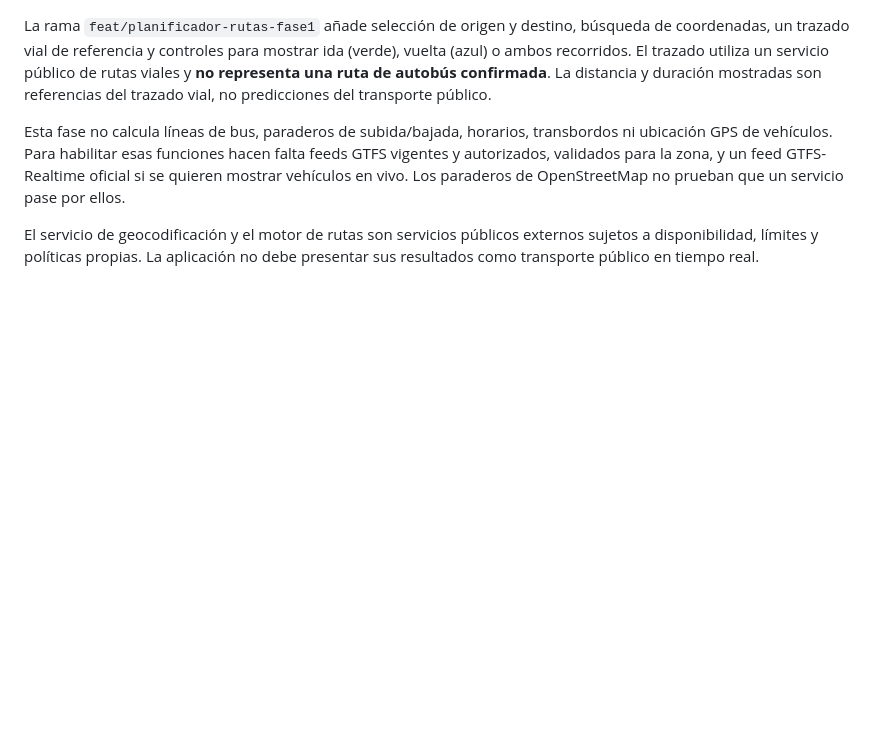
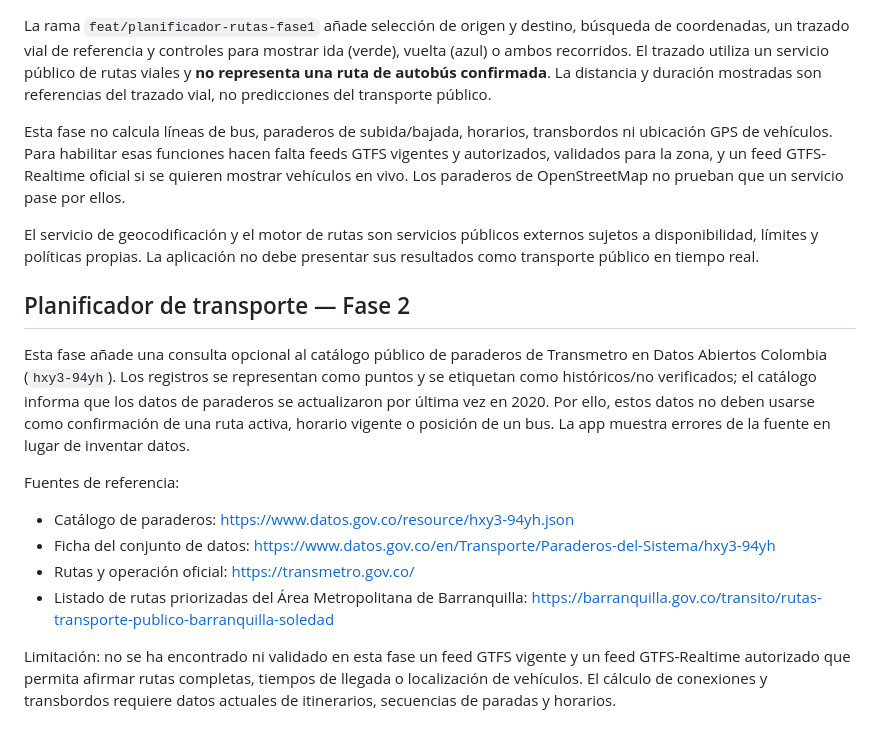
Before and after one commit to Junior162009/RutaEstudiante, a Markdown page: README.md, the part around the change. Rendered like a GitHub page; blank space fills up the shorter version.

Commit message:
Document public transit stop catalogue and data freshness limits

```diff
--- a/README.md
+++ b/README.md
@@ -49,3 +49,15 @@ La rama `feat/planificador-rutas-fase1` añade selección de origen y destino, b
 Esta fase no calcula líneas de bus, paraderos de subida/bajada, horarios, transbordos ni ubicación GPS de vehículos. Para habilitar esas funciones hacen falta feeds GTFS vigentes y autorizados, validados para la zona, y un feed GTFS-Realtime oficial si se quieren mostrar vehículos en vivo. Los paraderos de OpenStreetMap no prueban que un servicio pase por ellos.
 
 El servicio de geocodificación y el motor de rutas son servicios públicos externos sujetos a disponibilidad, límites y políticas propias. La aplicación no debe presentar sus resultados como transporte público en tiempo real.
+
+## Planificador de transporte — Fase 2
+
+Esta fase añade una consulta opcional al catálogo público de paraderos de Transmetro en Datos Abiertos Colombia (`hxy3-94yh`). Los registros se representan como puntos y se etiquetan como históricos/no verificados; el catálogo informa que los datos de paraderos se actualizaron por última vez en 2020. Por ello, estos datos no deben usarse como confirmación de una ruta activa, horario vigente o posición de un bus. La app muestra errores de la fuente en lugar de inventar datos.
+
+Fuentes de referencia:
+- Catálogo de paraderos: https://www.datos.gov.co/resource/hxy3-94yh.json
+- Ficha del conjunto de datos: https://www.datos.gov.co/en/Transporte/Paraderos-del-Sistema/hxy3-94yh
+- Rutas y operación oficial: https://transmetro.gov.co/
+- Listado de rutas priorizadas del Área Metropolitana de Barranquilla: https://barranquilla.gov.co/transito/rutas-transporte-publico-barranquilla-soledad
+
+Limitación: no se ha encontrado ni validado en esta fase un feed GTFS vigente y un feed GTFS-Realtime autorizado que permita afirmar rutas completas, tiempos de llegada o localización de vehículos. El cálculo de conexiones y transbordos requiere datos actuales de itinerarios, secuencias de paradas y horarios.
```
